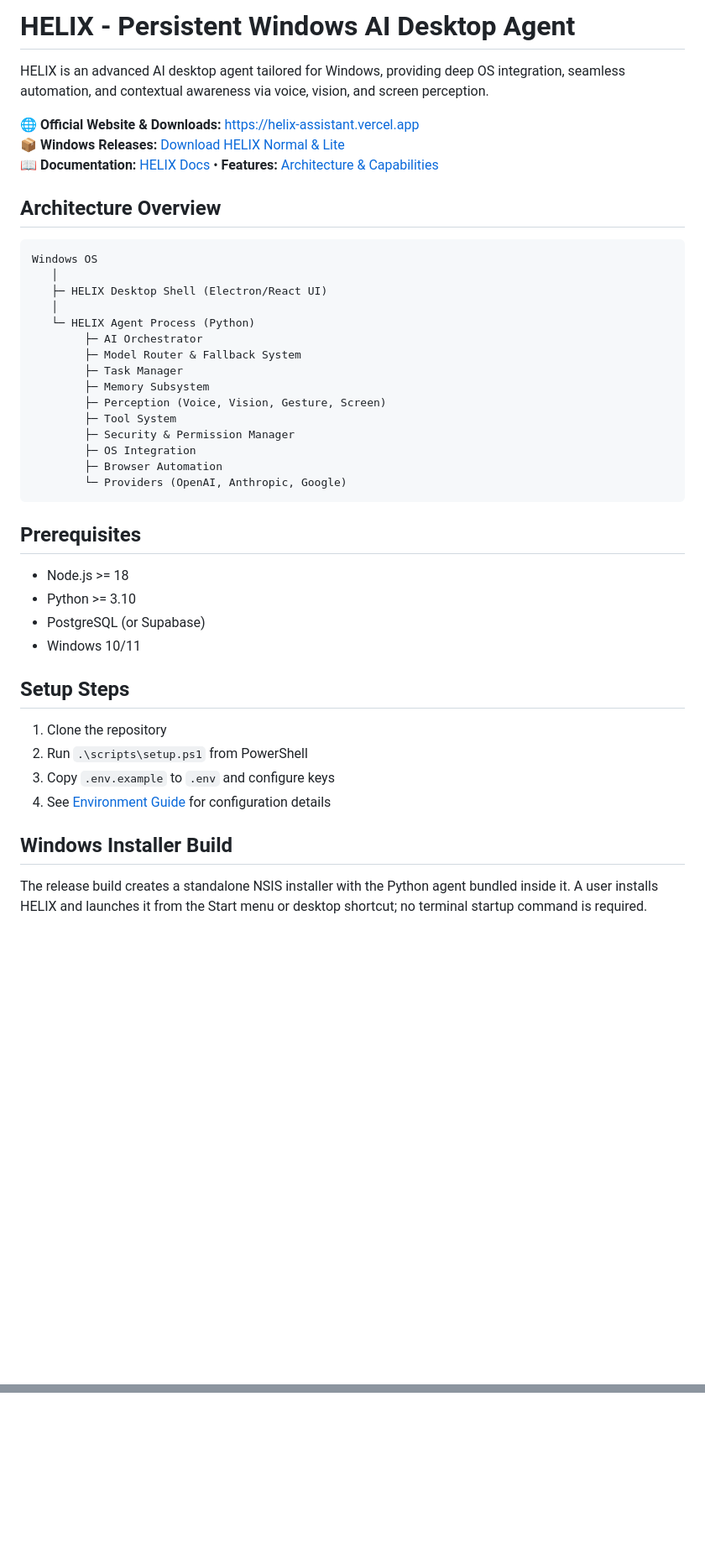
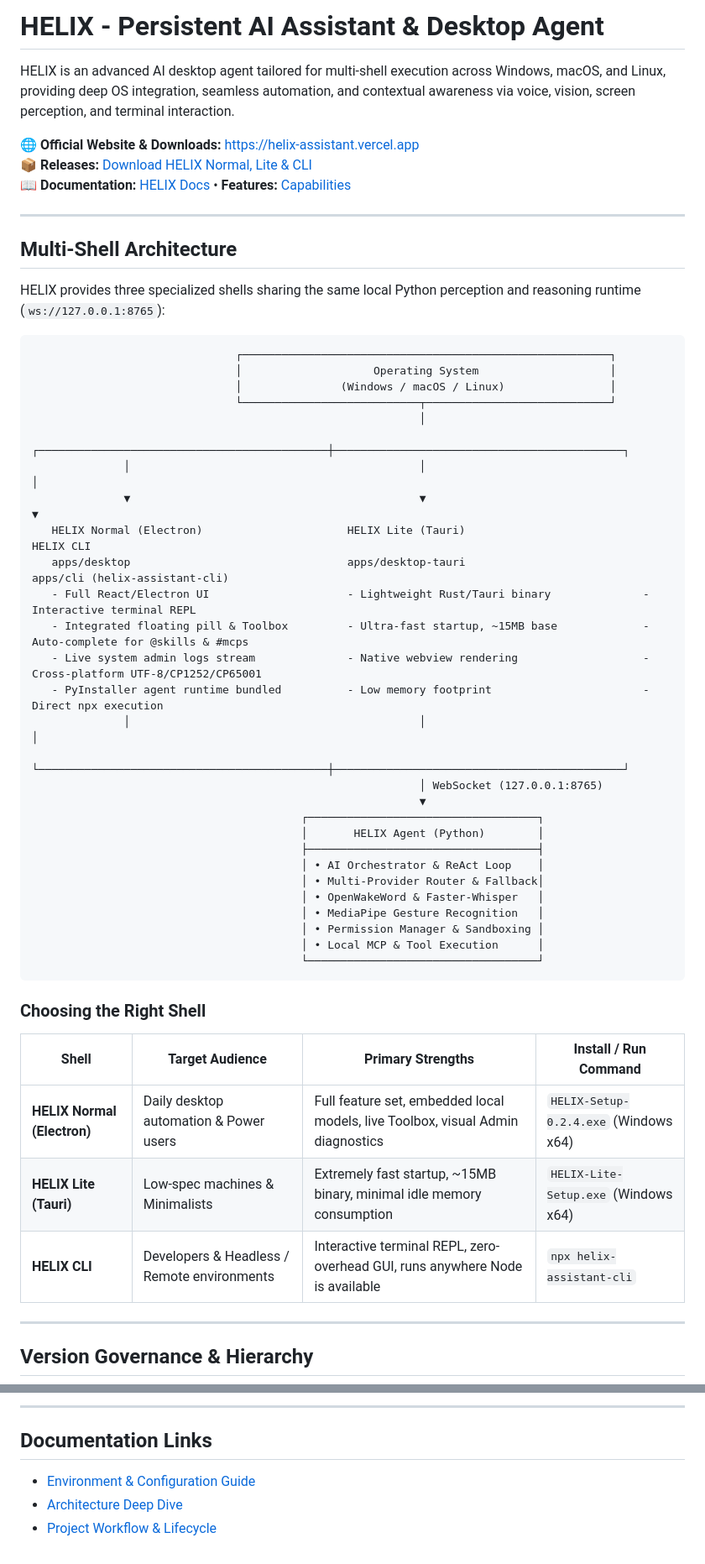
Before and after one commit to joelpizza0818-blip/Helix-Assitant, a Markdown page: README.md, 2 parts joined by grey strips. Shown at 84% size. GitHub-like rendering; blank space fills up the shorter version.

Commit message:
docs: actualizar README con arquitectura multi-shell y gobernanza de versiones

````diff
--- a/README.md
+++ b/README.md
@@ -1,44 +1,57 @@
-# HELIX - Persistent Windows AI Desktop Agent
+# HELIX - Persistent AI Assistant & Desktop Agent
 
-HELIX is an advanced AI desktop agent tailored for Windows, providing deep OS integration, seamless automation, and contextual awareness via voice, vision, and screen perception.
+HELIX is an advanced AI desktop agent tailored for multi-shell execution across Windows, macOS, and Linux, providing deep OS integration, seamless automation, and contextual awareness via voice, vision, screen perception, and terminal interaction.
 
 🌐 **Official Website & Downloads:** [https://helix-assistant.vercel.app](https://helix-assistant.vercel.app)
-📦 **Windows Releases:** [Download HELIX Normal & Lite](https://helix-assistant.vercel.app/download)
-📖 **Documentation:** [HELIX Docs](https://helix-assistant.vercel.app/docs) &bull; **Features:** [Architecture & Capabilities](https://helix-assistant.vercel.app/features)
+📦 **Releases:** [Download HELIX Normal, Lite & CLI](https://helix-assistant.vercel.app/download)
+📖 **Documentation:** [HELIX Docs](https://helix-assistant.vercel.app/docs) • **Features:** [Capabilities](https://helix-assistant.vercel.app/features)
 
-## Architecture Overview
+---
+
+## Multi-Shell Architecture
+
+HELIX provides three specialized shells sharing the same local Python perception and reasoning runtime (`ws://127.0.0.1:8765`):
 
 ```text
-Windows OS
-   │
-   ├─ HELIX Desktop Shell (Electron/React UI)
-   │
-   └─ HELIX Agent Process (Python)
-        ├─ AI Orchestrator
-        ├─ Model Router & Fallback System
-        ├─ Task Manager
-        ├─ Memory Subsystem
-        ├─ Perception (Voice, Vision, Gesture, Screen)
-        ├─ Tool System
-        ├─ Security & Permission Manager
-        ├─ OS Integration
-        ├─ Browser Automation
-        └─ Providers (OpenAI, Anthropic, Google)
+                               ┌────────────────────────────────────────────────────────┐
+                               │                    Operating System                    │
+                               │               (Windows / macOS / Linux)                │
+                               └───────────────────────────┬────────────────────────────┘
+                                                           │
+              ┌────────────────────────────────────────────┼────────────────────────────────────────────┐
+              │                                            │                                            │
+              ▼                                            ▼                                            ▼
+   HELIX Normal (Electron)                      HELIX Lite (Tauri)                           HELIX CLI
+   apps/desktop                                 apps/desktop-tauri                           apps/cli (helix-assistant-cli)
+   - Full React/Electron UI                     - Lightweight Rust/Tauri binary              - Interactive terminal REPL
+   - Integrated floating pill & Toolbox         - Ultra-fast startup, ~15MB base             - Auto-complete for @skills & #mcps
+   - Live system admin logs stream              - Native webview rendering                   - Cross-platform UTF-8/CP1252/CP65001
+   - PyInstaller agent runtime bundled          - Low memory footprint                       - Direct npx execution
+              │                                            │                                            │
+              └────────────────────────────────────────────┼────────────────────────────────────────────┘
+                                                           │ WebSocket (127.0.0.1:8765)
+                                                           ▼
+                                         ┌───────────────────────────────────┐
+                                         │       HELIX Agent (Python)        │
+                                         ├───────────────────────────────────┤
+                                         │ • AI Orchestrator & ReAct Loop    │
+                                         │ • Multi-Provider Router & Fallback│
+                                         │ • OpenWakeWord & Faster-Whisper   │
+                                         │ • MediaPipe Gesture Recognition   │
+                                         │ • Permission Manager & Sandboxing │
+                                         │ • Local MCP & Tool Execution      │
+                                         └───────────────────────────────────┘
 ```
 
-## Prerequisites
-- Node.js >= 18
-- Python >= 3.10
-- PostgreSQL (or Supabase)
-- Windows 10/11
+### Choosing the Right Shell
 
-## Setup Steps
-1. Clone the repository
-2. Run `.\scripts\setup.ps1` from PowerShell
-3. Copy `.env.example` to `.env` and configure keys
-4. See [Environment Guide](docs/ENVIRONMENT.md) for configuration details
+| Shell | Target Audience | Primary Strengths | Install / Run Command |
+|---|---|---|---|
+| **HELIX Normal (Electron)** | Daily desktop automation & Power users | Full feature set, embedded local models, live Toolbox, visual Admin diagnostics | `HELIX-Setup-0.2.4.exe` (Windows x64) |
+| **HELIX Lite (Tauri)** | Low-spec machines & Minimalists | Extremely fast startup, ~15MB binary, minimal idle memory consumption | `HELIX-Lite-Setup.exe` (Windows x64) |
+| **HELIX CLI** | Developers & Headless / Remote environments | Interactive terminal REPL, zero-overhead GUI, runs anywhere Node is available | `npx helix-assistant-cli` |
 
-## Windows Installer Build
+---
 
-The release build creates a standalone NSIS installer with the Python agent bundled inside it. A user installs HELIX and launches it from the Start menu or desktop shortcut; no terminal startup command is required.
+## Version Governance & Hierarchy
 
@@ -110,0 +138,7 @@ and browser page snapshots are not persisted by these features.
+---
+
+## Documentation Links
+
+- [Environment & Configuration Guide](docs/ENVIRONMENT.md)
+- [Architecture Deep Dive](docs/ARCHITECTURE.md)
+- [Project Workflow & Lifecycle](docs/PROJECT_FLOW.md)
````
Also changed, not shown: other parts of README.md (+68 -54 lines).
